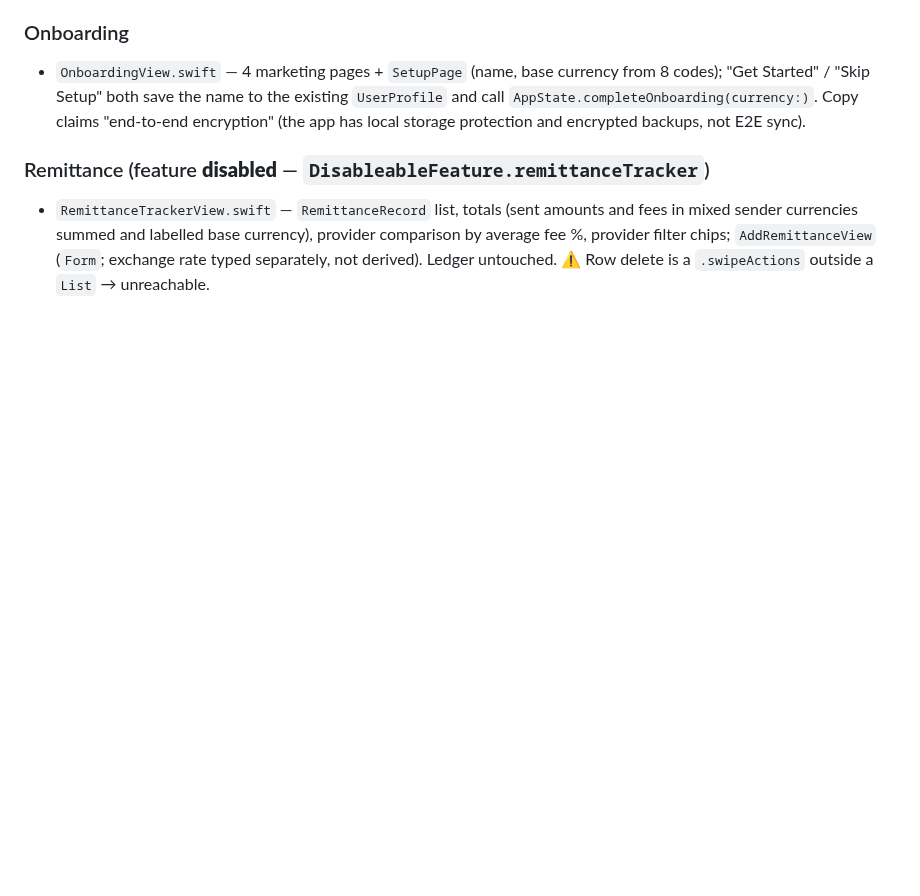
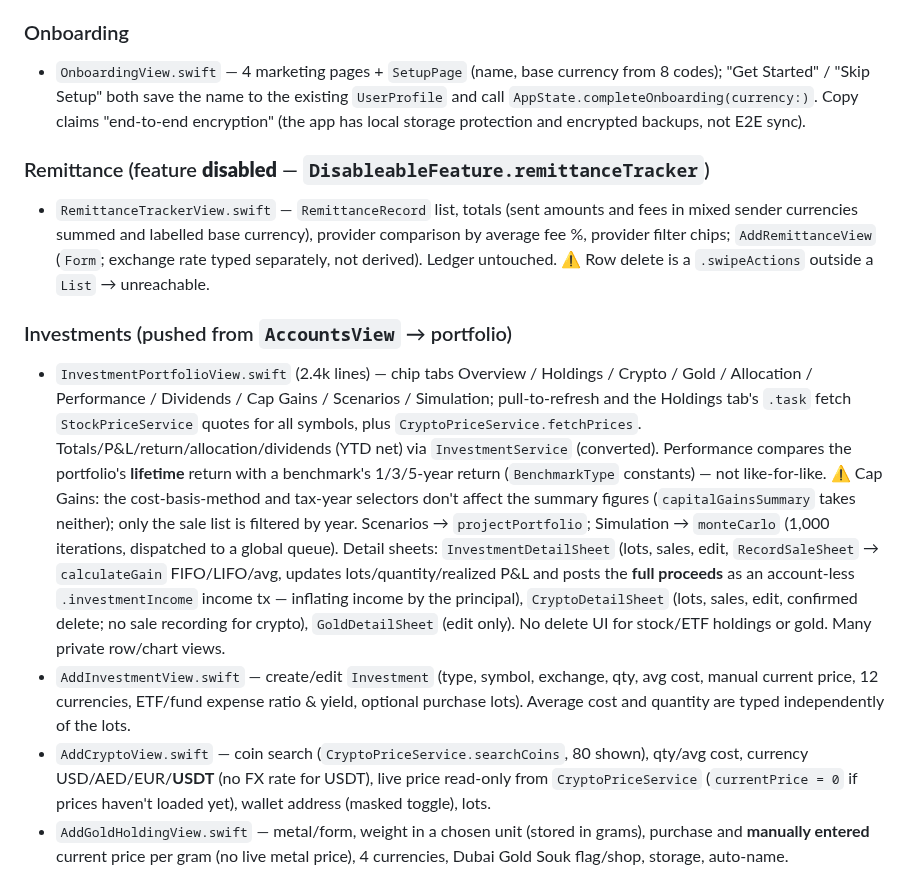
Before and after one commit to m0hd1121/Fintrack1, a Markdown page: docs/ai/code-map.md, the part around the change. Rendered like a GitHub page; blank space fills up the shorter version.

Commit message:
AI reference docs: code map for Investments
Co-Authored-By: Claude Opus 5.5 <noreply@anthropic.com>
Claude-Session: https://claude.ai/code/session_0184drdhsbQaLBZdmiCL34Jj

```diff
--- a/docs/ai/code-map.md
+++ b/docs/ai/code-map.md
@@ -229,3 +229,9 @@ Common: Freelance/Rental/Dividend totals mostly unconverted; payment-recording s
 
 ### Remittance (feature **disabled** — `DisableableFeature.remittanceTracker`)
 - `RemittanceTrackerView.swift` — `RemittanceRecord` list, totals (sent amounts and fees in mixed sender currencies summed and labelled base currency), provider comparison by average fee %, provider filter chips; `AddRemittanceView` (`Form`; exchange rate typed separately, not derived). Ledger untouched. ⚠ Row delete is a `.swipeActions` outside a `List` → unreachable.
+
+### Investments (pushed from `AccountsView` → portfolio)
+- `InvestmentPortfolioView.swift` (2.4k lines) — chip tabs Overview / Holdings / Crypto / Gold / Allocation / Performance / Dividends / Cap Gains / Scenarios / Simulation; pull-to-refresh and the Holdings tab's `.task` fetch `StockPriceService` quotes for all symbols, plus `CryptoPriceService.fetchPrices`. Totals/P&L/return/allocation/dividends (YTD net) via `InvestmentService` (converted). Performance compares the portfolio's **lifetime** return with a benchmark's 1/3/5-year return (`BenchmarkType` constants) — not like-for-like. ⚠ Cap Gains: the cost-basis-method and tax-year selectors don't affect the summary figures (`capitalGainsSummary` takes neither); only the sale list is filtered by year. Scenarios → `projectPortfolio`; Simulation → `monteCarlo` (1,000 iterations, dispatched to a global queue). Detail sheets: `InvestmentDetailSheet` (lots, sales, edit, `RecordSaleSheet` → `calculateGain` FIFO/LIFO/avg, updates lots/quantity/realized P&L and posts the **full proceeds** as an account-less `.investmentIncome` income tx — inflating income by the principal), `CryptoDetailSheet` (lots, sales, edit, confirmed delete; no sale recording for crypto), `GoldDetailSheet` (edit only). No delete UI for stock/ETF holdings or gold. Many private row/chart views.
+- `AddInvestmentView.swift` — create/edit `Investment` (type, symbol, exchange, qty, avg cost, manual current price, 12 currencies, ETF/fund expense ratio & yield, optional purchase lots). Average cost and quantity are typed independently of the lots.
+- `AddCryptoView.swift` — coin search (`CryptoPriceService.searchCoins`, 80 shown), qty/avg cost, currency USD/AED/EUR/**USDT** (no FX rate for USDT), live price read-only from `CryptoPriceService` (`currentPrice = 0` if prices haven't loaded yet), wallet address (masked toggle), lots.
+- `AddGoldHoldingView.swift` — metal/form, weight in a chosen unit (stored in grams), purchase and **manually entered** current price per gram (no live metal price), 4 currencies, Dubai Gold Souk flag/shop, storage, auto-name.
```
Also changed, not shown: docs/ai/review-progress.md (+2 -2 lines).
